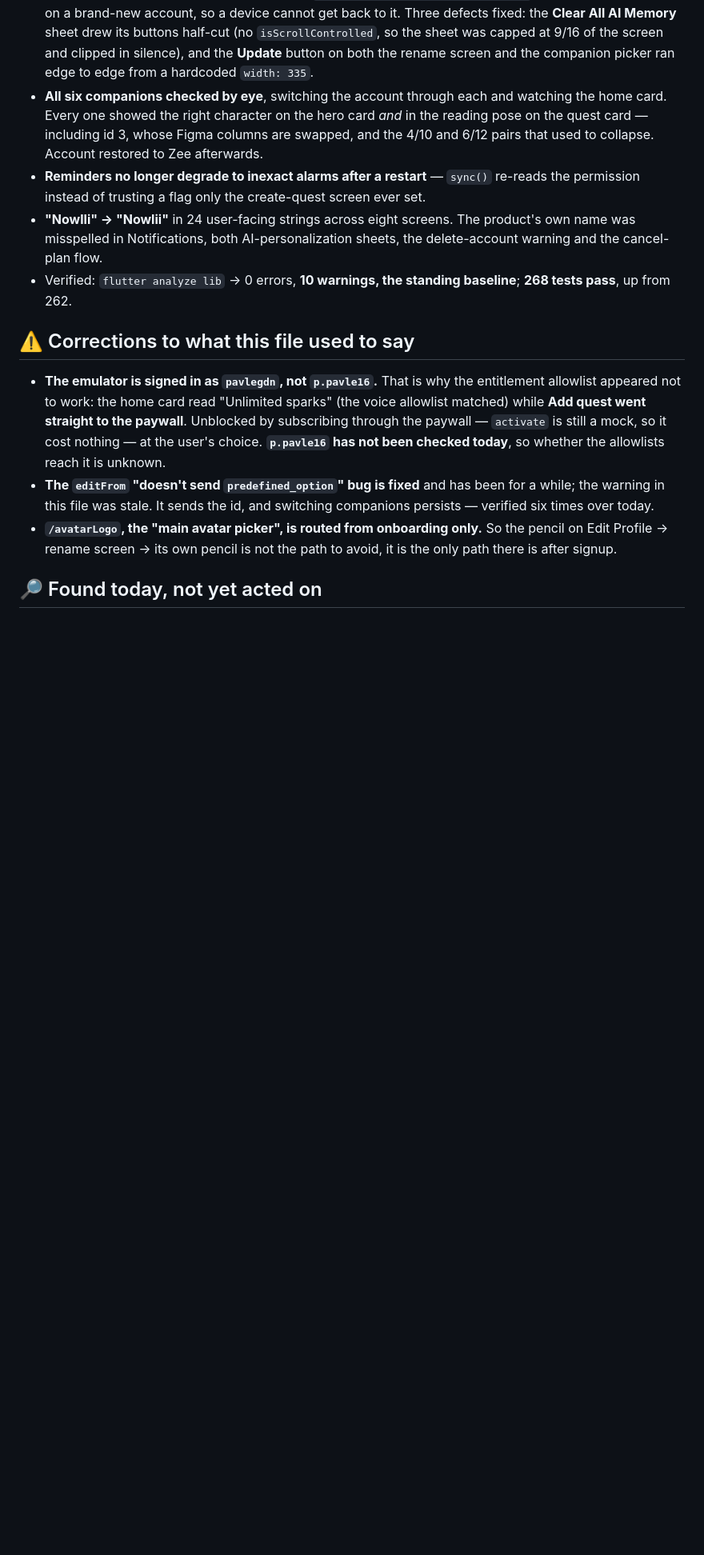
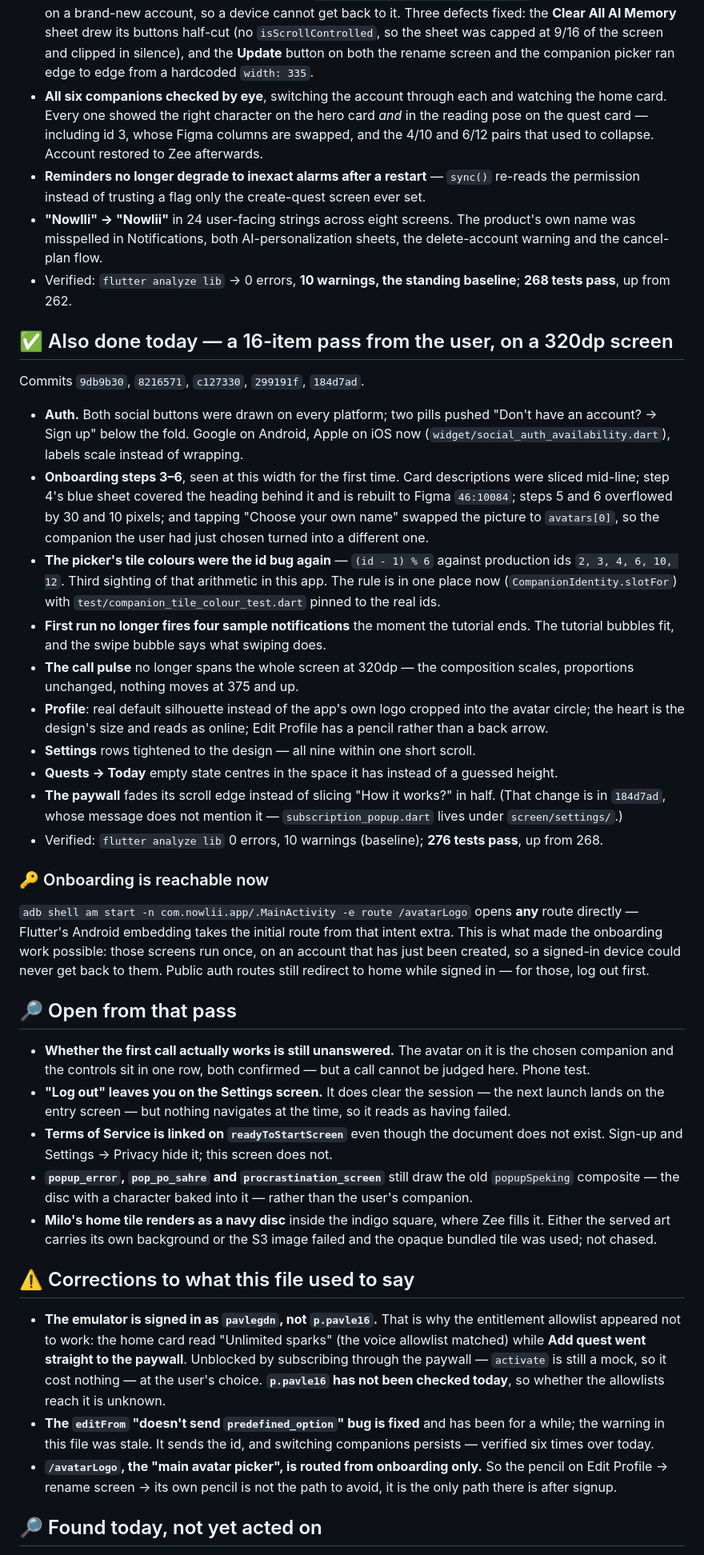
Before and after one commit to Webniadmin/nowlii, a Markdown page: docs/daily-checklist.md, the part around the change. Shown at 80% size. Drawn GitHub-style; blank space fills up the shorter version.

Commit message:
docs: the 16-item pass, and how onboarding became reachable
Records what the pass changed and what it left open, plus the thing worth
keeping: the app takes its initial route from the launch intent, so
`am start -n com.nowlii.app/.MainActivity -e route /avatarLogo` opens any
screen directly. Onboarding runs once, on an account that has just been
created, so it had never been looked at on a narrow screen.

Co-Authored-By: Claude Opus 5 (1M context) <noreply@anthropic.com>

```diff
--- a/docs/daily-checklist.md
+++ b/docs/daily-checklist.md
@@ -31,6 +31,62 @@ under every avatar turned out to have been wrong for five of the six companions.
   warning and the cancel-plan flow.
 - Verified: `flutter analyze lib` → 0 errors, **10 warnings, the standing baseline**;
   **268 tests pass**, up from 262.
+
+## ✅ Also done today — a 16-item pass from the user, on a 320dp screen
+
+Commits `9db9b30`, `8216571`, `c127330`, `299191f`, `184d7ad`.
+
+- **Auth.** Both social buttons were drawn on every platform; two pills pushed
+  "Don't have an account? → Sign up" below the fold. Google on Android, Apple on iOS now
+  (`widget/social_auth_availability.dart`), labels scale instead of wrapping.
+- **Onboarding steps 3–6**, seen at this width for the first time. Card descriptions were
+  sliced mid-line; step 4's blue sheet covered the heading behind it and is rebuilt to
+  Figma `46:10084`; steps 5 and 6 overflowed by 30 and 10 pixels; and tapping "Choose your
+  own name" swapped the picture to `avatars[0]`, so the companion the user had just chosen
+  turned into a different one.
+- **The picker's tile colours were the id bug again** — `(id - 1) % 6` against production
+  ids `2, 3, 4, 6, 10, 12`. Third sighting of that arithmetic in this app. The rule is in
+  one place now (`CompanionIdentity.slotFor`) with `test/companion_tile_colour_test.dart`
+  pinned to the real ids.
+- **First run no longer fires four sample notifications** the moment the tutorial ends.
+  The tutorial bubbles fit, and the swipe bubble says what swiping does.
+- **The call pulse** no longer spans the whole screen at 320dp — the composition scales,
+  proportions unchanged, nothing moves at 375 and up.
+- **Profile**: real default silhouette instead of the app's own logo cropped into the
+  avatar circle; the heart is the design's size and reads as online; Edit Profile has a
+  pencil rather than a back arrow.
+- **Settings** rows tightened to the design — all nine within one short scroll.
+- **Quests → Today** empty state centres in the space it has instead of a guessed height.
+- **The paywall** fades its scroll edge instead of slicing "How it works?" in half.
+  (That change is in `184d7ad`, whose message does not mention it — `subscription_popup.dart`
+  lives under `screen/settings/`.)
+- Verified: `flutter analyze lib` 0 errors, 10 warnings (baseline); **276 tests pass**, up
+  from 268.
+
+### 🔑 Onboarding is reachable now
+
+`adb shell am start -n com.nowlii.app/.MainActivity -e route /avatarLogo` opens **any**
+route directly — Flutter's Android embedding takes the initial route from that intent
+extra. This is what made the onboarding work possible: those screens run once, on an
+account that has just been created, so a signed-in device could never get back to them.
+Public auth routes still redirect to home while signed in — for those, log out first.
+
+## 🔎 Open from that pass
+
+- **Whether the first call actually works is still unanswered.** The avatar on it is the
+  chosen companion and the controls sit in one row, both confirmed — but a call cannot be
+  judged here. Phone test.
+- **"Log out" leaves you on the Settings screen.** It does clear the session — the next
+  launch lands on the entry screen — but nothing navigates at the time, so it reads as
+  having failed.
+- **Terms of Service is linked on `readyToStartScreen`** even though the document does not
+  exist. Sign-up and Settings → Privacy hide it; this screen does not.
+- **`popup_error`, `pop_po_sahre` and `procrastination_screen`** still draw the old
+  `popupSpeking` composite — the disc with a character baked into it — rather than the
+  user's companion.
+- **Milo's home tile renders as a navy disc** inside the indigo square, where Zee fills it.
+  Either the served art carries its own background or the S3 image failed and the opaque
+  bundled tile was used; not chased.
 
 ## ⚠️ Corrections to what this file used to say
 
```
